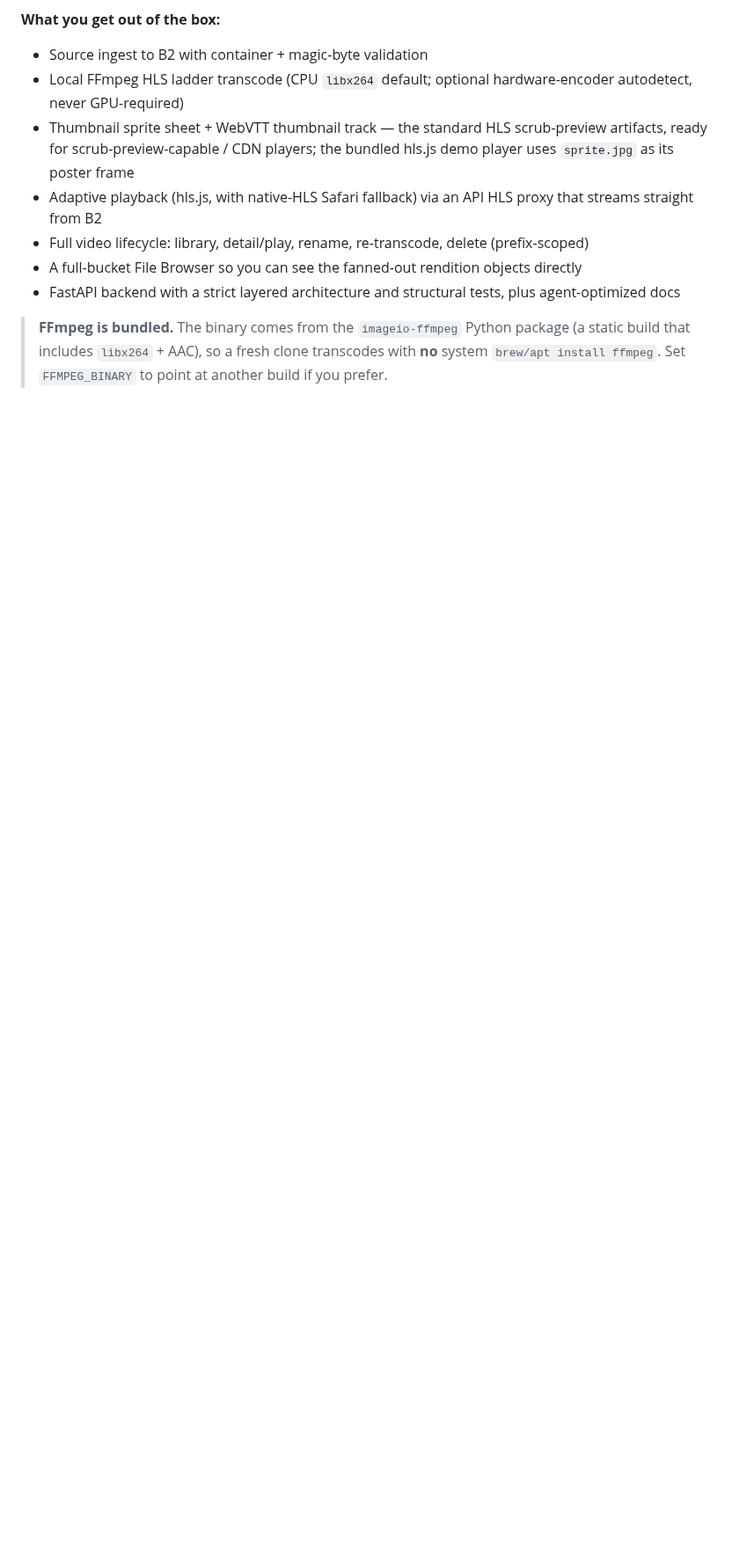
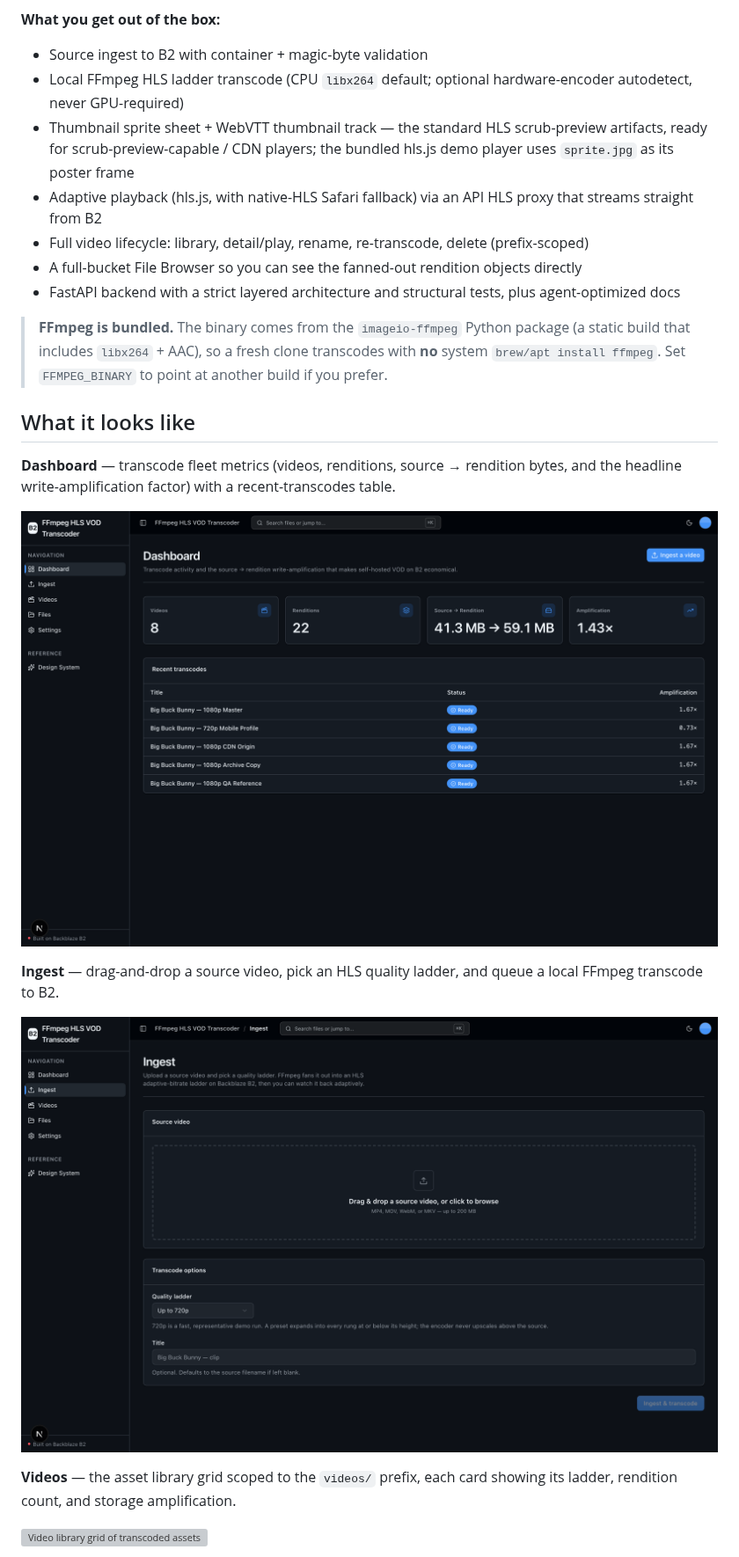
Before and after one commit to backblaze-b2-samples/ffmpeg-hls-vod-transcoder, a Markdown page: README.md, the part around one of its changes. Shown at 88% size. Drawn GitHub-style; pictures changed too: docs/images/dashboard.png (added), docs/images/ingest.png (added); blank space fills up the shorter version; grey boxes are pictures that could not be loaded.

Commit message:
docs: add README screenshots

```diff
--- a/README.md
+++ b/README.md
@@ -15,3 +15,18 @@ A self-hosted **video-on-demand (VOD) transcoding pipeline** backed by **[Backbl
 - FastAPI backend with a strict layered architecture and structural tests, plus agent-optimized docs
 
 > **FFmpeg is bundled.** The binary comes from the `imageio-ffmpeg` Python package (a static build that includes `libx264` + AAC), so a fresh clone transcodes with **no** system `brew/apt install ffmpeg`. Set `FFMPEG_BINARY` to point at another build if you prefer.
+
+## What it looks like
+
+**Dashboard** — transcode fleet metrics (videos, renditions, source → rendition bytes, and the headline write-amplification factor) with a recent-transcodes table.
+
+![Dashboard with transcode metrics and recent transcodes](docs/images/dashboard.png)
+
+**Ingest** — drag-and-drop a source video, pick an HLS quality ladder, and queue a local FFmpeg transcode to B2.
+
+![Ingest form with dropzone and quality-ladder options](docs/images/ingest.png)
+
+**Videos** — the asset library grid scoped to the `videos/` prefix, each card showing its ladder, rendition count, and storage amplification.
+
+![Video library grid of transcoded assets](docs/images/videos-library.png)
+
```
Also changed, not shown: other parts of README.md (+3 -0 lines), 2 other files.
